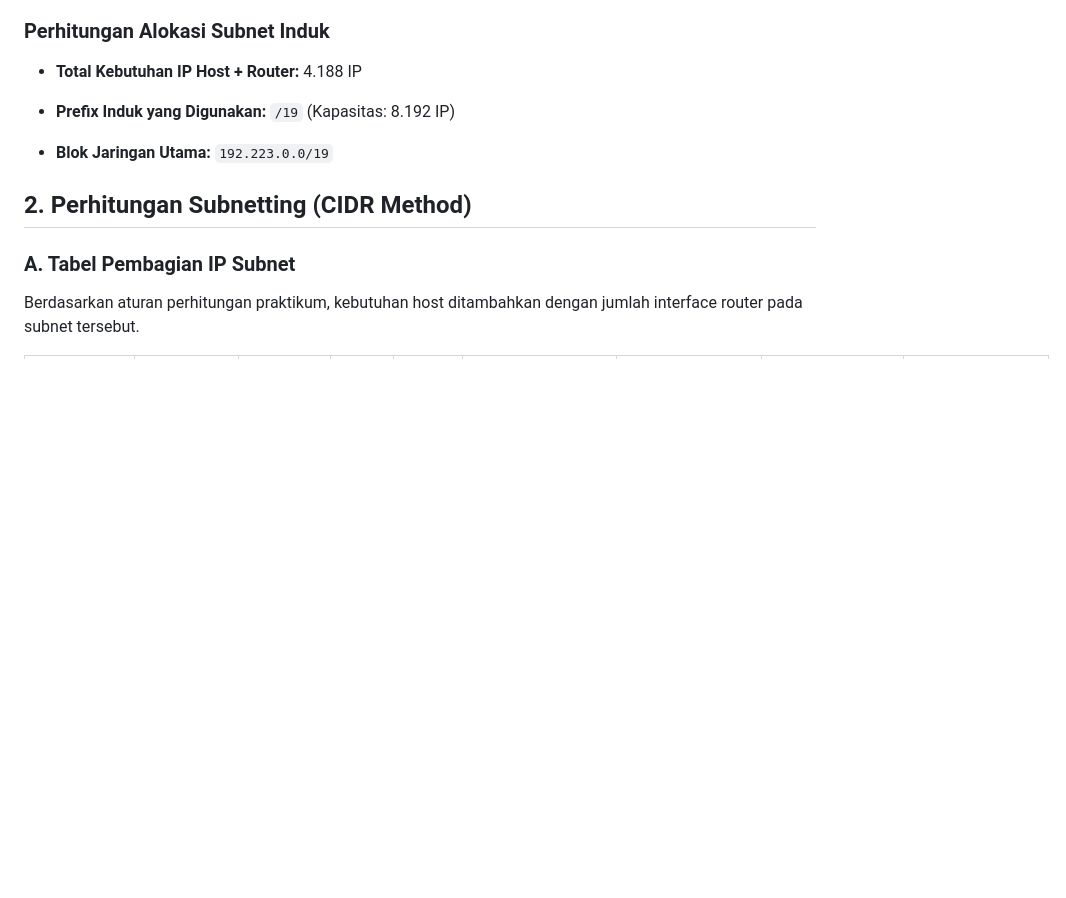
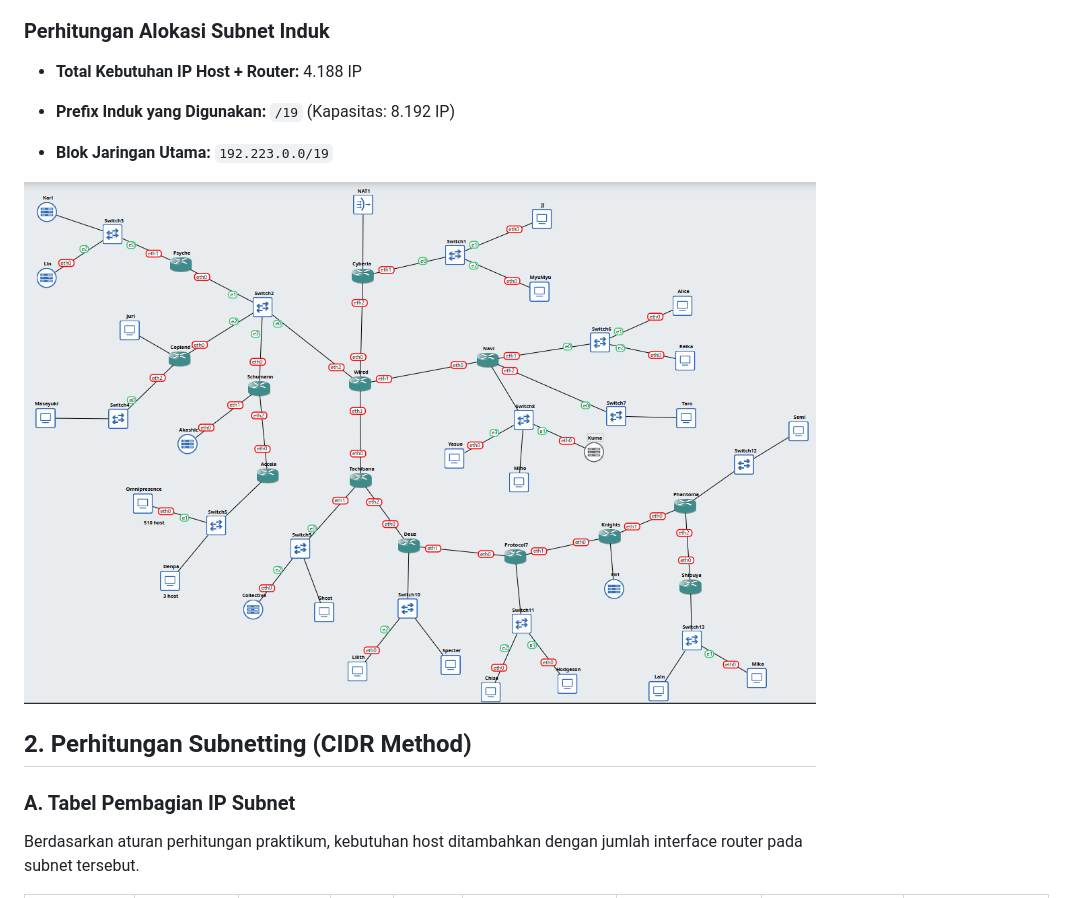
Before and after one commit to alfarezywildan/Jarkom-Modul-4-2026-K-24, a Markdown page: README.md, the part around the change. Rendered like a GitHub page; pictures changed too: assets/topologi_gns.png (added); blank space fills up the shorter version.

Commit message:
update foto topologi gns

```diff
--- a/README.md
+++ b/README.md
@@ -879,6 +879,8 @@ Pada praktikum Modul 4 ini, dilakukan perancangan ulang arsitektur jaringan *The
 
 * **Blok Jaringan Utama:** `192.223.0.0/19`
 
+![alt](assets/topologi_gns.png)
+
 ## 2. Perhitungan Subnetting (CIDR Method)
 
 ### A. Tabel Pembagian IP Subnet
```
